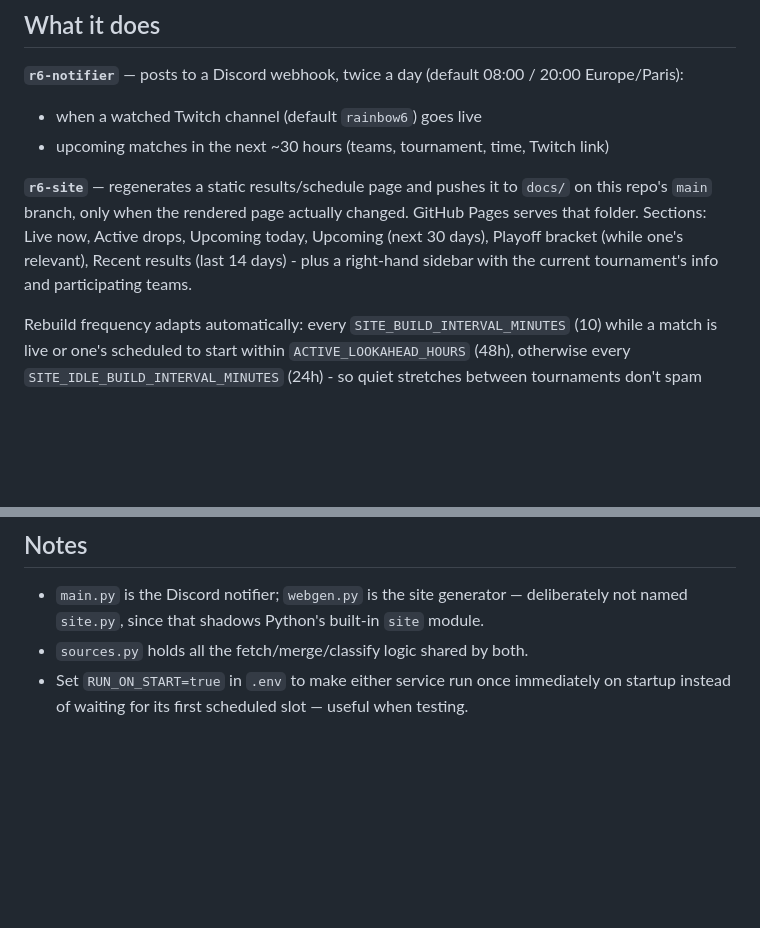
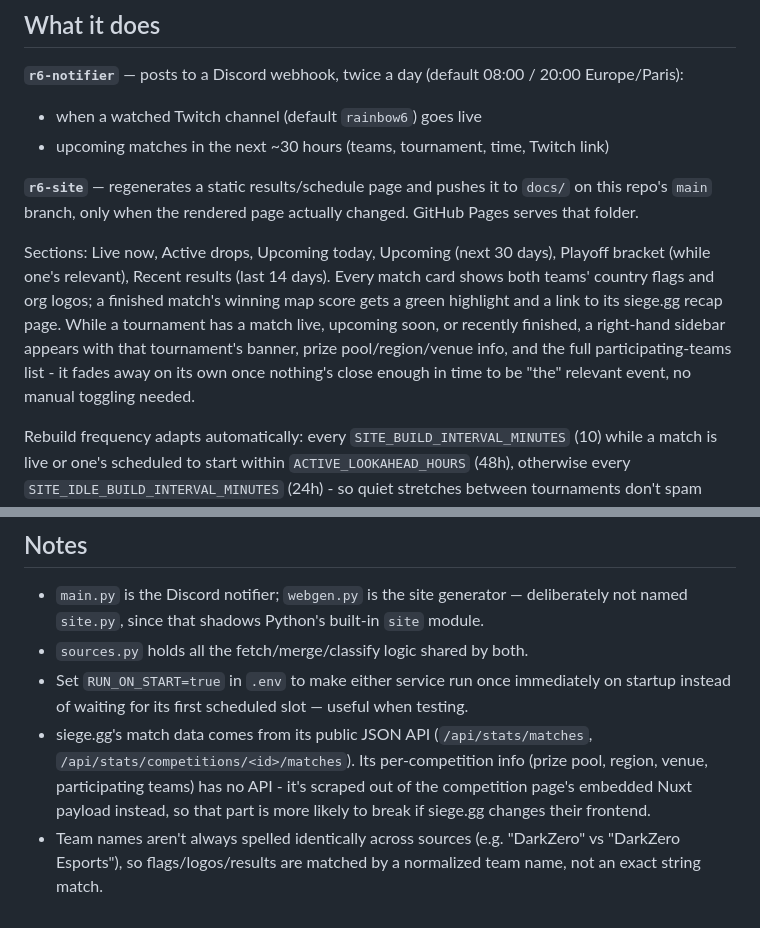
Before and after one commit to Revanito/r6-notifier, a Markdown page: README.md, 2 parts joined by grey strips. GitHub-like rendering; blank space fills up the shorter version.

Commit message:
Document the siege.gg source, bracket/sidebar, and adaptive rebuild schedule in README

```diff
--- a/README.md
+++ b/README.md
@@ -10,7 +10,9 @@ Two small Docker services that track Rainbow Six Siege esports from public data,
 - when a watched Twitch channel (default `rainbow6`) goes live
 - upcoming matches in the next ~30 hours (teams, tournament, time, Twitch link)
 
-**`r6-site`** — regenerates a static results/schedule page and pushes it to `docs/` on this repo's `main` branch, only when the rendered page actually changed. GitHub Pages serves that folder. Sections: Live now, Active drops, Upcoming today, Upcoming (next 30 days), Playoff bracket (while one's relevant), Recent results (last 14 days) - plus a right-hand sidebar with the current tournament's info and participating teams.
+**`r6-site`** — regenerates a static results/schedule page and pushes it to `docs/` on this repo's `main` branch, only when the rendered page actually changed. GitHub Pages serves that folder.
+
+Sections: Live now, Active drops, Upcoming today, Upcoming (next 30 days), Playoff bracket (while one's relevant), Recent results (last 14 days). Every match card shows both teams' country flags and org logos; a finished match's winning map score gets a green highlight and a link to its siege.gg recap page. While a tournament has a match live, upcoming soon, or recently finished, a right-hand sidebar appears with that tournament's banner, prize pool/region/venue info, and the full participating-teams list - it fades away on its own once nothing's close enough in time to be "the" relevant event, no manual toggling needed.
 
 Rebuild frequency adapts automatically: every `SITE_BUILD_INTERVAL_MINUTES` (10) while a match is live or one's scheduled to start within `ACTIVE_LOOKAHEAD_HOURS` (48h), otherwise every `SITE_IDLE_BUILD_INTERVAL_MINUTES` (24h) - so quiet stretches between tournaments don't spam commits or Pages rebuilds for a page that isn't changing anyway.
 
@@ -39,3 +41,5 @@ That starts both services. State (which matches/live-transitions were already no
 - `main.py` is the Discord notifier; `webgen.py` is the site generator — deliberately not named `site.py`, since that shadows Python's built-in `site` module.
 - `sources.py` holds all the fetch/merge/classify logic shared by both.
 - Set `RUN_ON_START=true` in `.env` to make either service run once immediately on startup instead of waiting for its first scheduled slot — useful when testing.
+- siege.gg's match data comes from its public JSON API (`/api/stats/matches`, `/api/stats/competitions/<id>/matches`). Its per-competition info (prize pool, region, venue, participating teams) has no API - it's scraped out of the competition page's embedded Nuxt payload instead, so that part is more likely to break if siege.gg changes their frontend.
+- Team names aren't always spelled identically across sources (e.g. "DarkZero" vs "DarkZero Esports"), so flags/logos/results are matched by a normalized team name, not an exact string match.
```
